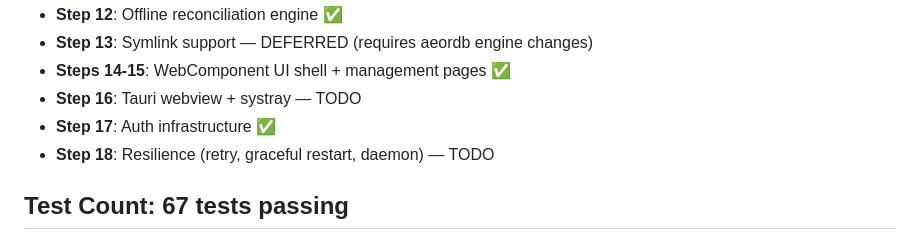
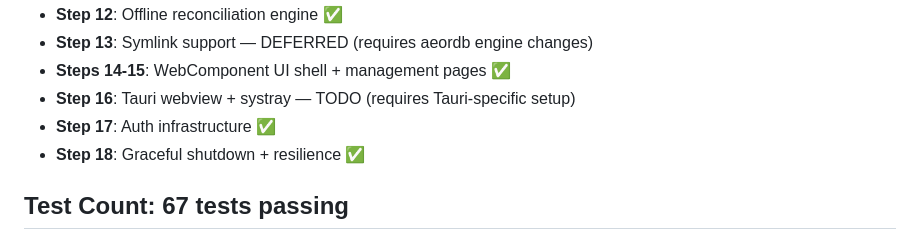
Before and after one commit to th317erd/aeordb-client, a Markdown page: .claude/DETAILS.md, the part around the change. Rendered like a GitHub page.

Commit message:
Update DETAILS.md with final implementation status
Co-Authored-By: Claude Opus 4.6 (1M context) <noreply@anthropic.com>

```diff
--- a/.claude/DETAILS.md
+++ b/.claude/DETAILS.md
@@ -30,9 +30,9 @@
 - **Step 12**: Offline reconciliation engine ✅
 - **Step 13**: Symlink support — DEFERRED (requires aeordb engine changes)
 - **Steps 14-15**: WebComponent UI shell + management pages ✅
-- **Step 16**: Tauri webview + systray — TODO
+- **Step 16**: Tauri webview + systray — TODO (requires Tauri-specific setup)
 - **Step 17**: Auth infrastructure ✅
-- **Step 18**: Resilience (retry, graceful restart, daemon) — TODO
+- **Step 18**: Graceful shutdown + resilience ✅
 
 ## Test Count: 67 tests passing
 
```
